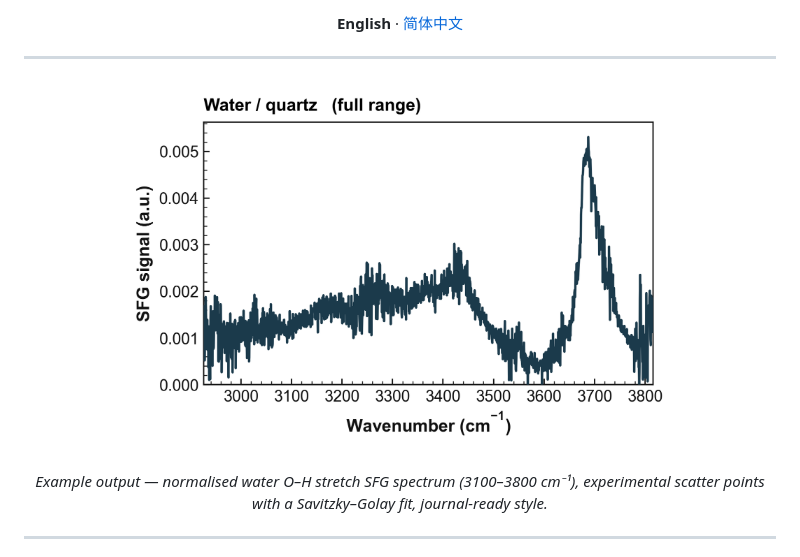
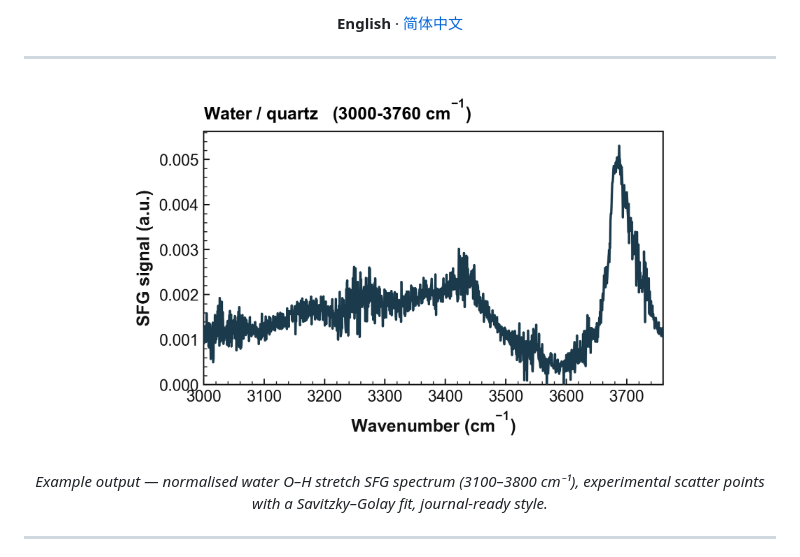
Before and after one commit to lijiathu/sfg-processor, a Markdown page: README.md, the part around the change. Drawn GitHub-style; pictures changed too: docs/img/spectrum_example.png.

Commit message:
docs: README figure X-axis 3000-3760

```diff
--- a/README.md
+++ b/README.md
@@ -18,7 +18,7 @@ Read native `.ngs` instrument files or `.txt` exports · auto-detect reference &
 ---
 
 <p align="center">
-  <img src="docs/img/spectrum_example.png?v=3" width="560" alt="Example normalised SFG spectrum with scatter points and a smooth fit">
+  <img src="docs/img/spectrum_example.png?v=4" width="560" alt="Example normalised SFG spectrum with scatter points and a smooth fit">
 </p>
 
 <p align="center"><em>Example output — normalised water O–H stretch SFG spectrum (3100–3800 cm⁻¹), experimental scatter points with a Savitzky–Golay fit, journal-ready style.</em></p>
```
Also changed, not shown: README.zh-CN.md (+1 -1 lines).
